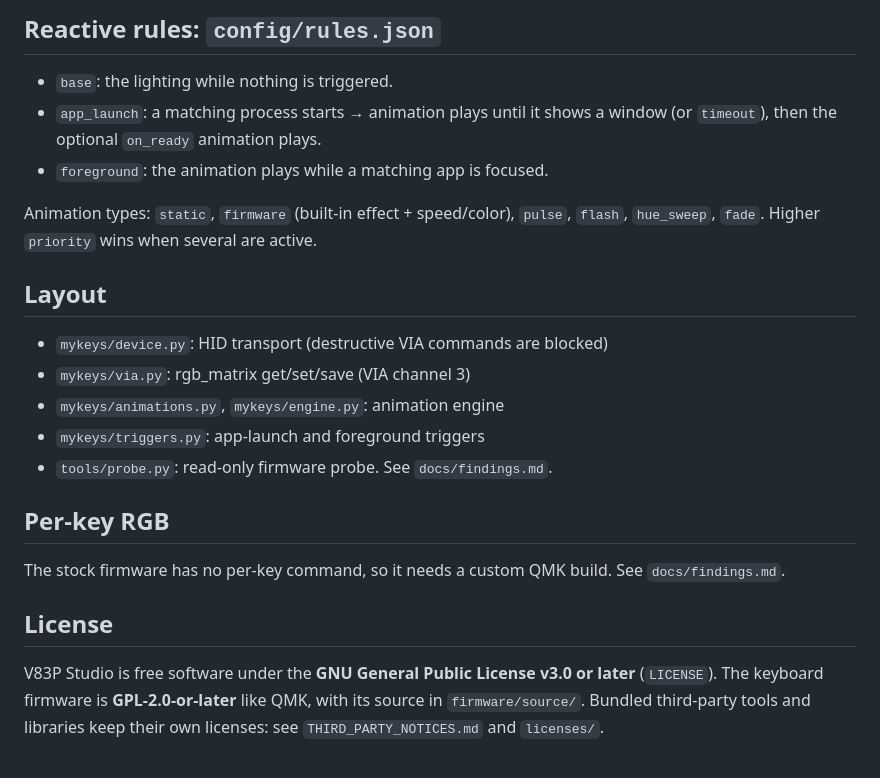
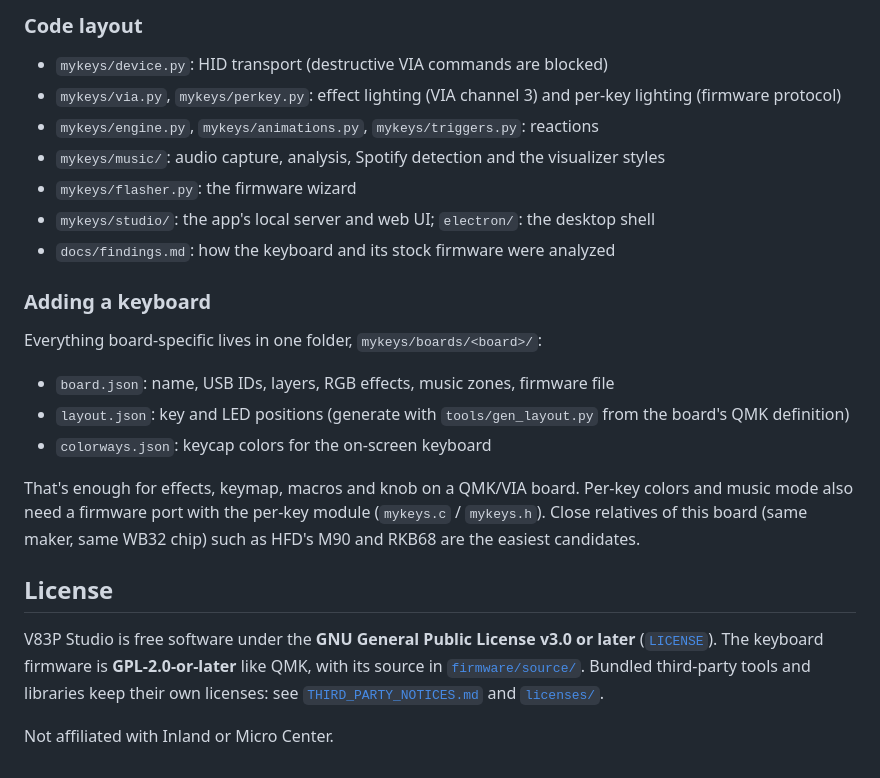
Before and after one commit to realtechnerd/V83P-Studio, a Markdown page: README.md, the part around one of its changes. GitHub-like rendering; folded sections open.

```diff
--- a/README.md
+++ b/README.md
@@ -66,24 +112,28 @@ Live changes stay in RAM; only `--save` persists them. Lighting returns to its s
 
-## Reactive rules: `config/rules.json`
-- `base`: the lighting while nothing is triggered.
-- `app_launch`: a matching process starts → animation plays until it shows a window
-  (or `timeout`), then the optional `on_ready` animation plays.
-- `foreground`: the animation plays while a matching app is focused.
+### Code layout
+- `mykeys/device.py`: HID transport (destructive VIA commands are blocked)
+- `mykeys/via.py`, `mykeys/perkey.py`: effect lighting (VIA channel 3) and per-key lighting (firmware protocol)
+- `mykeys/engine.py`, `mykeys/animations.py`, `mykeys/triggers.py`: reactions
+- `mykeys/music/`: audio capture, analysis, Spotify detection and the visualizer styles
+- `mykeys/flasher.py`: the firmware wizard
+- `mykeys/studio/`: the app's local server and web UI; `electron/`: the desktop shell
+- `docs/findings.md`: how the keyboard and its stock firmware were analyzed
 
-Animation types: `static`, `firmware` (built-in effect + speed/color), `pulse`, `flash`,
-`hue_sweep`, `fade`. Higher `priority` wins when several are active.
+### Adding a keyboard
+Everything board-specific lives in one folder, `mykeys/boards/<board>/`:
+- `board.json`: name, USB IDs, layers, RGB effects, music zones, firmware file
+- `layout.json`: key and LED positions (generate with `tools/gen_layout.py` from the board's QMK definition)
+- `colorways.json`: keycap colors for the on-screen keyboard
 
-## Layout
-- `mykeys/device.py`: HID transport (destructive VIA commands are blocked)
-- `mykeys/via.py`: rgb_matrix get/set/save (VIA channel 3)
-- `mykeys/animations.py`, `mykeys/engine.py`: animation engine
-- `mykeys/triggers.py`: app-launch and foreground triggers
-- `tools/probe.py`: read-only firmware probe. See `docs/findings.md`.
-
-## Per-key RGB
-The stock firmware has no per-key command, so it needs a custom QMK build. See `docs/findings.md`.
+That's enough for effects, keymap, macros and knob on a QMK/VIA board. Per-key colors and music mode also need a
+firmware port with the per-key module (`mykeys.c` / `mykeys.h`). Close relatives of this board (same maker, same WB32
+chip) such as HFD's M90 and RKB68 are the easiest candidates.
+</details>
 
 ## License
-V83P Studio is free software under the **GNU General Public License v3.0 or later** (`LICENSE`). The keyboard firmware
-is **GPL-2.0-or-later** like QMK, with its source in `firmware/source/`. Bundled third-party tools and libraries keep
-their own licenses: see `THIRD_PARTY_NOTICES.md` and `licenses/`.
+V83P Studio is free software under the **GNU General Public License v3.0 or later** ([`LICENSE`](LICENSE)). The keyboard
+firmware is **GPL-2.0-or-later** like QMK, with its source in [`firmware/source/`](firmware/source/). Bundled third-party
+tools and libraries keep their own licenses: see [`THIRD_PARTY_NOTICES.md`](THIRD_PARTY_NOTICES.md) and
+[`licenses/`](licenses/).
+
+Not affiliated with Inland or Micro Center.
```
Also changed, not shown: other parts of README.md (+82 -36 lines), docs/media/device.jpg (added), docs/media/keys.jpg (added), docs/media/lighting.jpg (added), docs/media/macros.jpg (added), docs/media/reactions.jpg (added), 6 other files.
